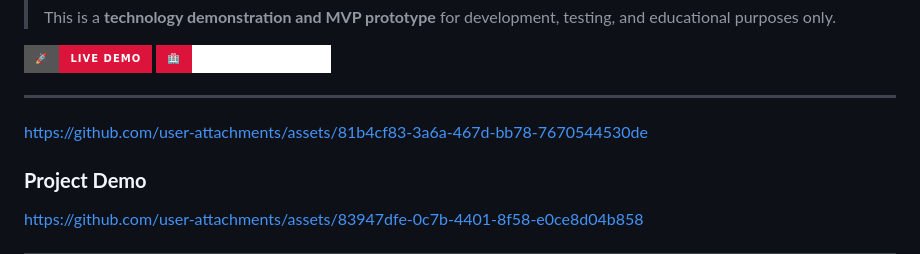
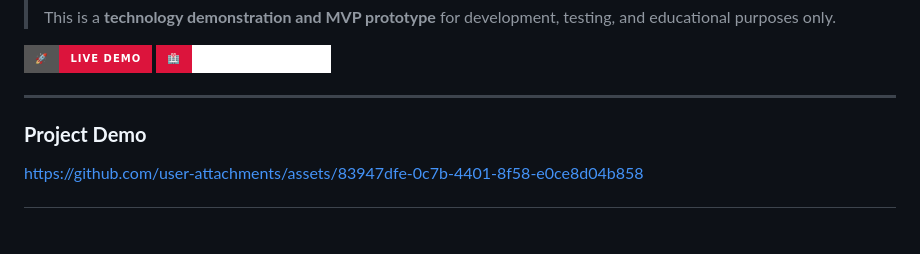
Before and after one commit to leksval/fhirflame, a Markdown page: README.md, the part around the change. Drawn GitHub-style; badges without logos; blank space fills up the shorter version.

```diff
--- a/README.md
+++ b/README.md
@@ -22,7 +22,6 @@
 [![Project Website](https://img.shields.io/badge/🏥-Project_Website-FFFFFF?style=for-the-badge&labelColor=DC143C)](https://leksval.github.io/fhirflame/index.html)
 
 ---
-https://github.com/user-attachments/assets/81b4cf83-3a6a-467d-bb78-7670544530de
 
 ### **Project Demo**
 https://github.com/user-attachments/assets/83947dfe-0c7b-4401-8f58-e0ce8d04b858
```
